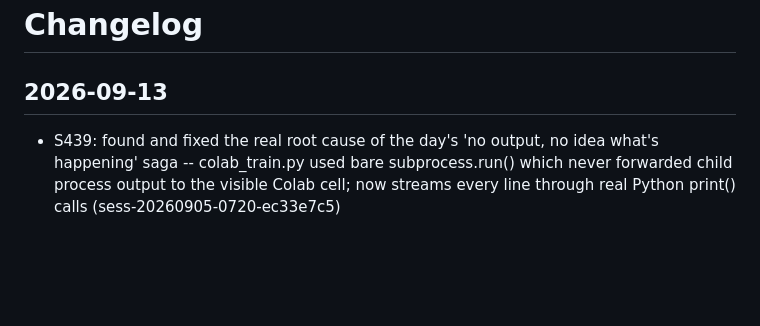
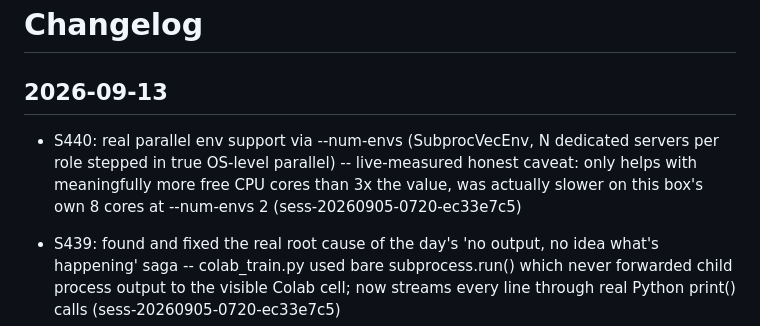
Before and after one commit to emilyspringerton/BRAWLPIT, a Markdown page: CHANGELOG.md, the part around the change. Rendered like a GitHub page; blank space fills up the shorter version.

Commit message:
changelog(BRAWLPIT): S440: real parallel env support via --num-envs (SubprocVecE…
Session: sess-20260905-0720-ec33e7c5

```diff
--- a/CHANGELOG.md
+++ b/CHANGELOG.md
@@ -1,6 +1,7 @@
 # Changelog
 
 ## 2026-09-13
+- S440: real parallel env support via --num-envs (SubprocVecEnv, N dedicated servers per role stepped in true OS-level parallel) -- live-measured honest caveat: only helps with meaningfully more free CPU cores than 3x the value, was actually slower on this box's own 8 cores at --num-envs 2 (sess-20260905-0720-ec33e7c5)
 - S439: found and fixed the real root cause of the day's 'no output, no idea what's happening' saga -- colab_train.py used bare subprocess.run() which never forwarded child process output to the visible Colab cell; now streams every line through real Python print() calls (sess-20260905-0720-ec33e7c5)
 - S438: colab_train.py force-updates to the real latest commit every run (git fetch + reset --hard, replacing a git pull --ff-only that could silently stay stale) and always prints the resulting commit hash automatically (sess-20260905-0720-ec33e7c5)
 - S437: real heartbeat progress output during training (elapsed time + steps/sec every 200 env steps) -- fixes the 'just says running, no idea what's going on' visibility gap during long/slow training chunks (sess-20260905-0720-ec33e7c5)
```
